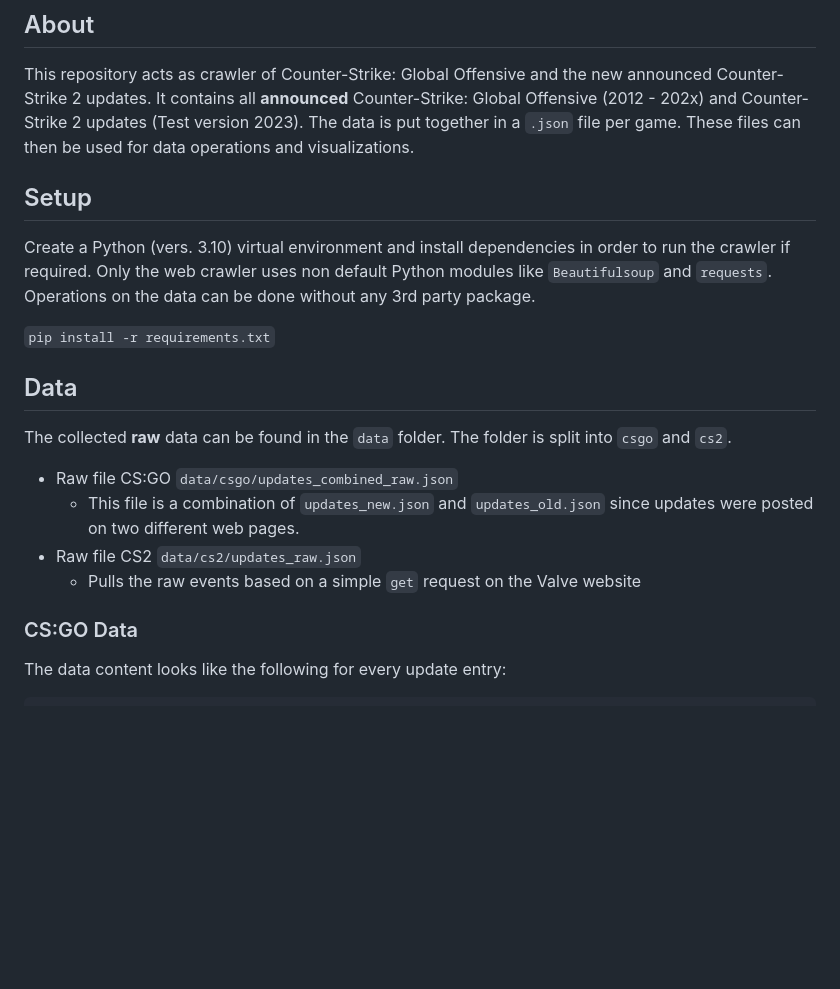
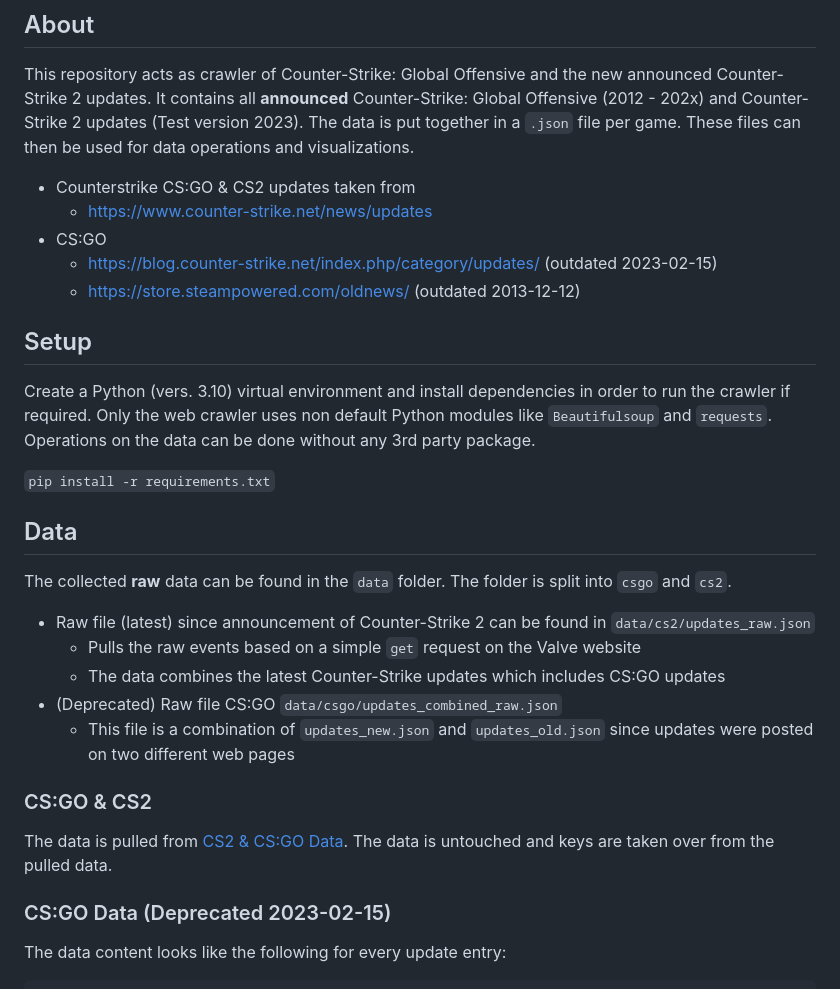
Before and after one commit to ckreisl/cs-updates-as-json, a Markdown page: README.md, the part around one of its changes. Rendered like a GitHub page; blank space fills up the shorter version.

````diff
--- a/README.md
+++ b/README.md
@@ -1,6 +1,13 @@
 # Counter-Strike Updates as JSON
 ## About
 This repository acts as crawler of Counter-Strike: Global Offensive and the new announced Counter-Strike 2 updates. It contains all **announced** Counter-Strike: Global Offensive (2012 - 202x) and Counter-Strike 2 updates (Test version 2023). The data is put together in a `.json` file per game. These files can then be used for data operations and visualizations.
+
+* Counterstrike CS:GO & CS2 updates taken from
+    * https://www.counter-strike.net/news/updates
+* CS:GO
+    * https://blog.counter-strike.net/index.php/category/updates/ (outdated 2023-02-15)
+    * [https://store.steampowered.com/oldnews/](https://store.steampowered.com/oldnews/?appids=730&appgroupname=Counter-Strike:+Global+Offensive&feed=steam_updates) (outdated 2013-12-12)
+
 
 ## Setup
 Create a Python (vers. 3.10) virtual environment and install dependencies in order to run the crawler if required. Only the web crawler uses non default Python modules like `Beautifulsoup` and `requests`. Operations on the data can be done without any 3rd party package.
@@ -9,12 +16,16 @@ Create a Python (vers. 3.10) virtual environment and install dependencies in ord
 
 ## Data
 The collected **raw** data can be found in the `data` folder. The folder is split into `csgo` and `cs2`.
-* Raw file CS:GO `data/csgo/updates_combined_raw.json`
-    * This file is a combination of `updates_new.json` and `updates_old.json` since updates were posted on two different web pages.
-* Raw file CS2 `data/cs2/updates_raw.json`
+* Raw file (latest) since announcement of Counter-Strike 2 can be found in `data/cs2/updates_raw.json`
     * Pulls the raw events based on a simple `get` request on the Valve website
+    * The data combines the latest Counter-Strike updates which includes CS:GO updates
+* (Deprecated) Raw file CS:GO `data/csgo/updates_combined_raw.json`
+    * This file is a combination of `updates_new.json` and `updates_old.json` since updates were posted on two different web pages
 
-### CS:GO Data
+### CS:GO & CS2
+The data is pulled from [CS2 & CS:GO Data](https://www.counter-strike.net/news/updates). The data is untouched and keys are taken over from the pulled data.
+
+### CS:GO Data (Deprecated 2023-02-15)
 The data content looks like the following for every update entry:
 ```
 {
````
Also changed, not shown: other parts of README.md (+2 -5 lines), images/cs2_updates_per_month.png (deleted), images/cs_updates_per_month.png (added), images/cs_updates_per_year.png (added), images/csgo_updates_per_year.png (deleted), 3 other files.
